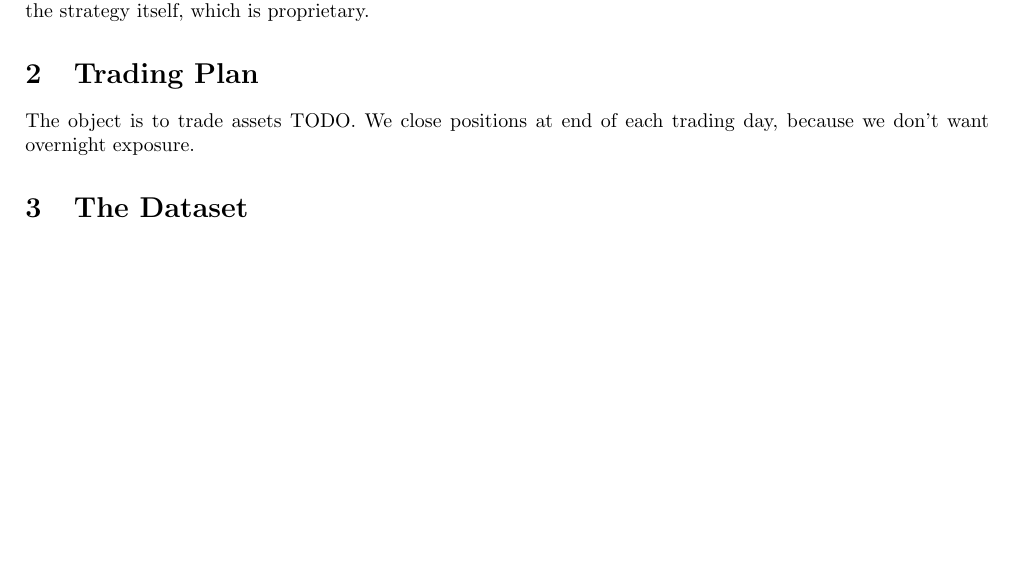
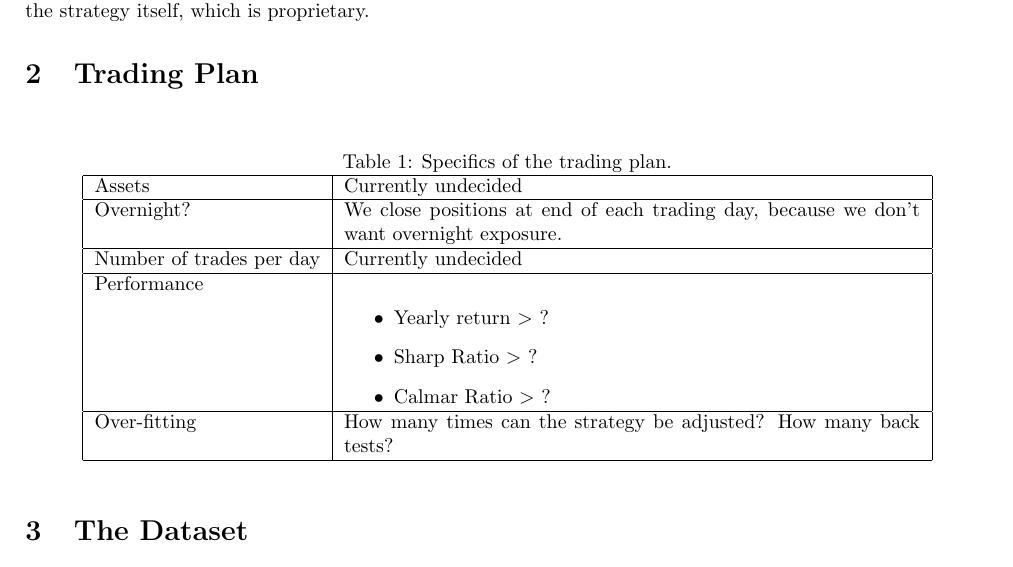
Before and after one commit to fransenglich/bottau, a LaTeX document (description/description.tex): part of page 1 of 7, cut so that both start at the same text, the shorter picture padded with empty space. Compiled offline with pdfLaTeX.

Commit message:
Some thoughts on trading plan.

```diff
--- a/description/description.tex
+++ b/description/description.tex
@@ -72,8 +72,28 @@ strategy. It does not describe the strategy itself, which is proprietary.
 
 \section{Trading Plan}
 
-The object is to trade assets TODO. We close positions at end of each trading day, because we don't want overnight exposure.
-% p. 304
+\begin{table}[H]
+\begin{center}
+\caption{Specifics of the trading plan.}
+    \begin{tabular}{|l|p{4in}|}
+        \hline
+        Assets              & Currently undecided \\
+        \hline
+        Overnight?          & We close positions at end of each trading day, because we don't want overnight exposure. \\
+        \hline
+        Number of trades per day  &  Currently undecided \\
+        \hline
+        Performance         &   \begin{itemize}
+                                    \item Yearly return $>$ ?
+                                    \item Sharp Ratio $>$ ?
+                                    \item Calmar Ratio $>$  ?
+                                \end{itemize} \\
+        \hline
+        Over-fitting        & How many times can the strategy be adjusted? How many back tests? \\
+        \hline
+    \end{tabular}
+\end{center}
+\end{table}
 
 \section{The Dataset}
 
```
